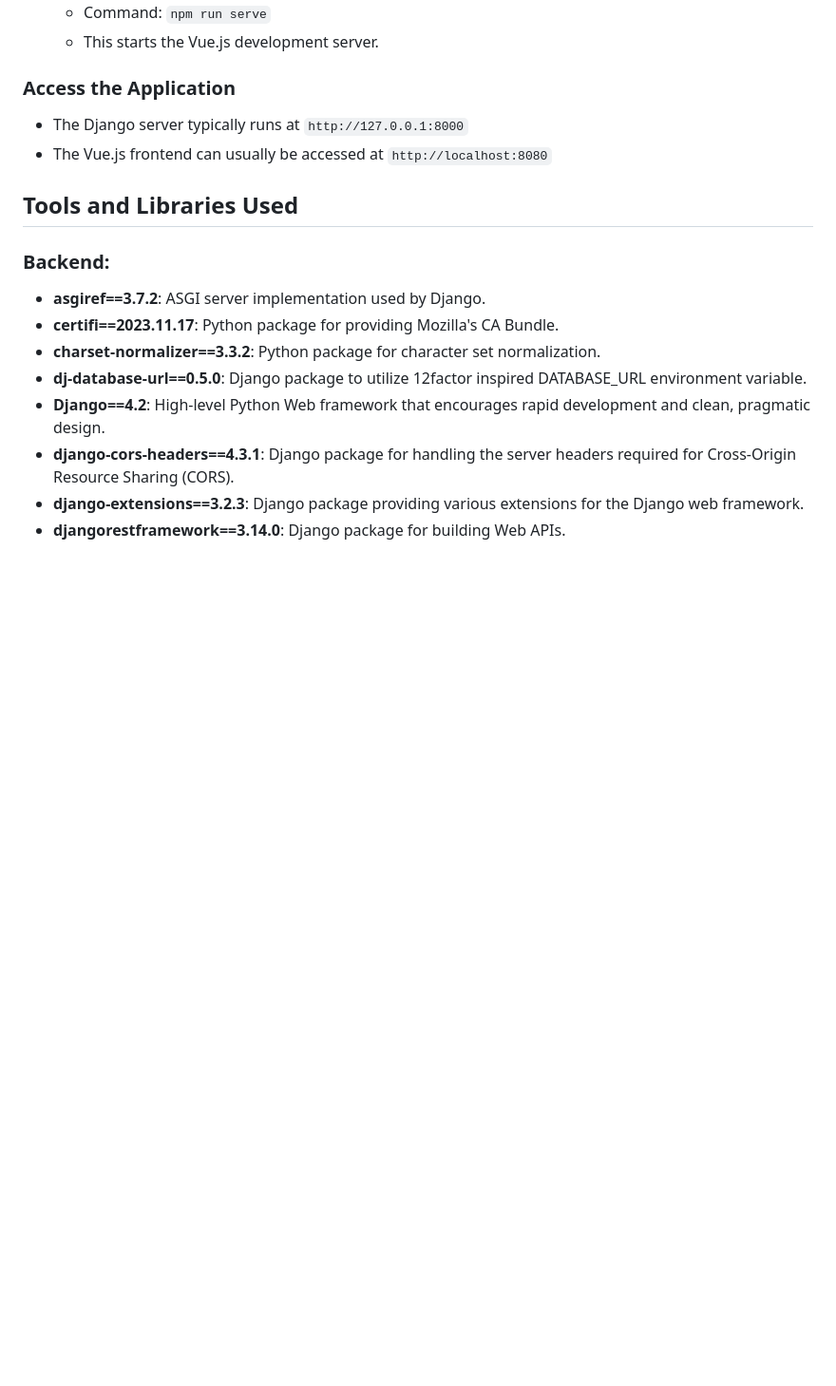
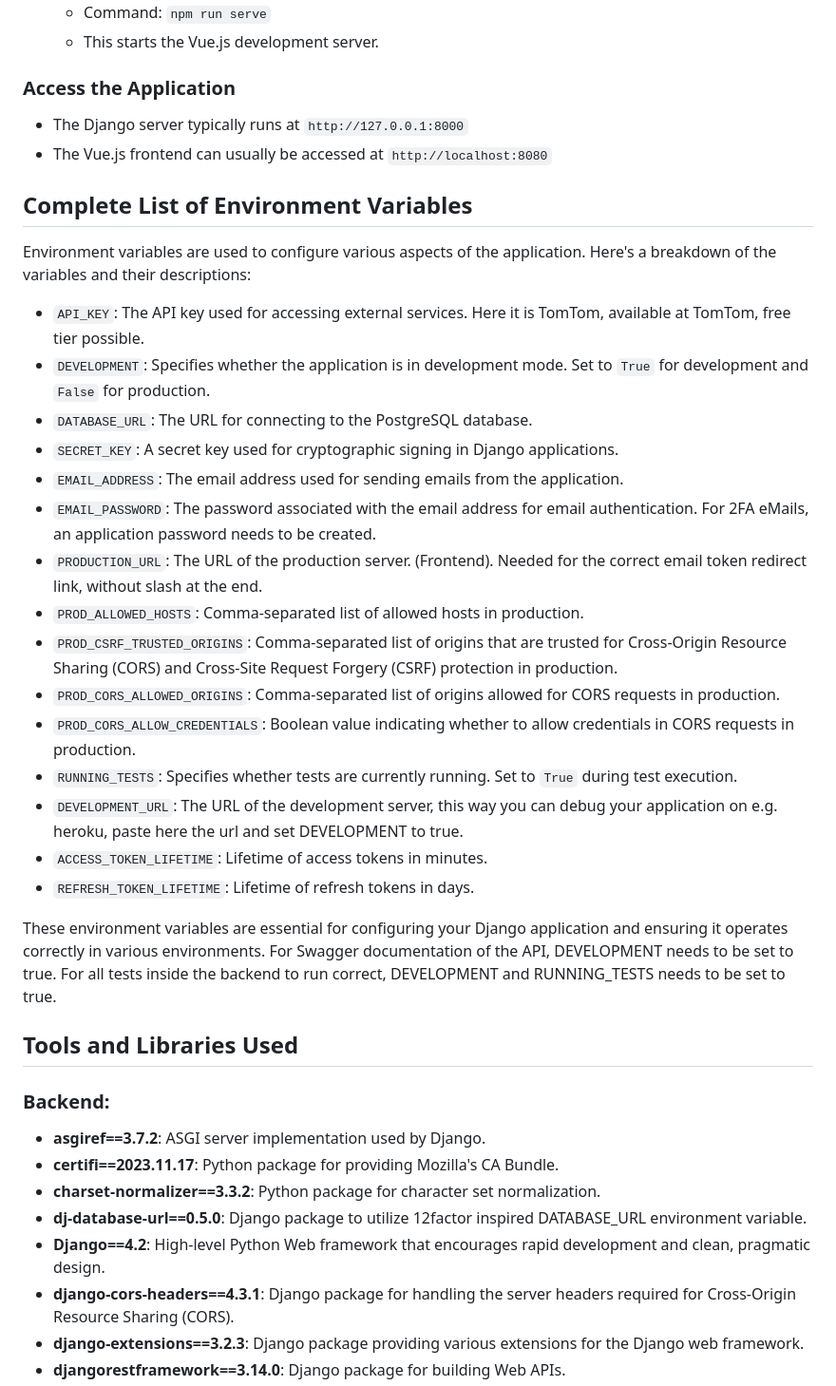
Before and after one commit to DaSHdotHub/PlanRoute, a Markdown page: README.md, the part around the change. Shown at 95% size. Drawn GitHub-style; blank space fills up the shorter version.

```diff
--- a/README.md
+++ b/README.md
@@ -249,6 +249,31 @@ npm is a package manager for JavaScript, and is necessary for managing and insta
 - The Django server typically runs at `http://127.0.0.1:8000`
 - The Vue.js frontend can usually be accessed at `http://localhost:8080`
 
+## Complete List of Environment Variables
+
+Environment variables are used to configure various aspects of the application. Here's a breakdown of the variables and their descriptions:
+
+- `API_KEY`: The API key used for accessing external services. Here it is TomTom, available at TomTom, free tier possible.
+- `DEVELOPMENT`: Specifies whether the application is in development mode. Set to `True` for development and `False` for production.
+- `DATABASE_URL`: The URL for connecting to the PostgreSQL database.
+- `SECRET_KEY`: A secret key used for cryptographic signing in Django applications.
+- `EMAIL_ADDRESS`: The email address used for sending emails from the application.
+- `EMAIL_PASSWORD`: The password associated with the email address for email authentication. For 2FA eMails, an application password needs to be created.
+- `PRODUCTION_URL`: The URL of the production server. (Frontend). Needed for the correct email token redirect link, without slash at the end.
+- `PROD_ALLOWED_HOSTS`: Comma-separated list of allowed hosts in production.
+- `PROD_CSRF_TRUSTED_ORIGINS`: Comma-separated list of origins that are trusted for Cross-Origin Resource Sharing (CORS) and Cross-Site Request Forgery (CSRF) protection in production.
+- `PROD_CORS_ALLOWED_ORIGINS`: Comma-separated list of origins allowed for CORS requests in production.
+- `PROD_CORS_ALLOW_CREDENTIALS`: Boolean value indicating whether to allow credentials in CORS requests in production.
+- `RUNNING_TESTS`: Specifies whether tests are currently running. Set to `True` during test execution.
+- `DEVELOPMENT_URL`: The URL of the development server, this way you can debug your application on e.g. heroku, paste here the url and set DEVELOPMENT to true.
+- `ACCESS_TOKEN_LIFETIME`: Lifetime of access tokens in minutes.
+- `REFRESH_TOKEN_LIFETIME`: Lifetime of refresh tokens in days.
+
+These environment variables are essential for configuring your Django application and ensuring it operates correctly in various environments.
+For Swagger documentation of the API, DEVELOPMENT needs to be set to true.
+For all tests inside the backend to run correct, DEVELOPMENT and RUNNING_TESTS needs to be set to true.
+
+
 ## Tools and Libraries Used
 
 ### Backend:
```
